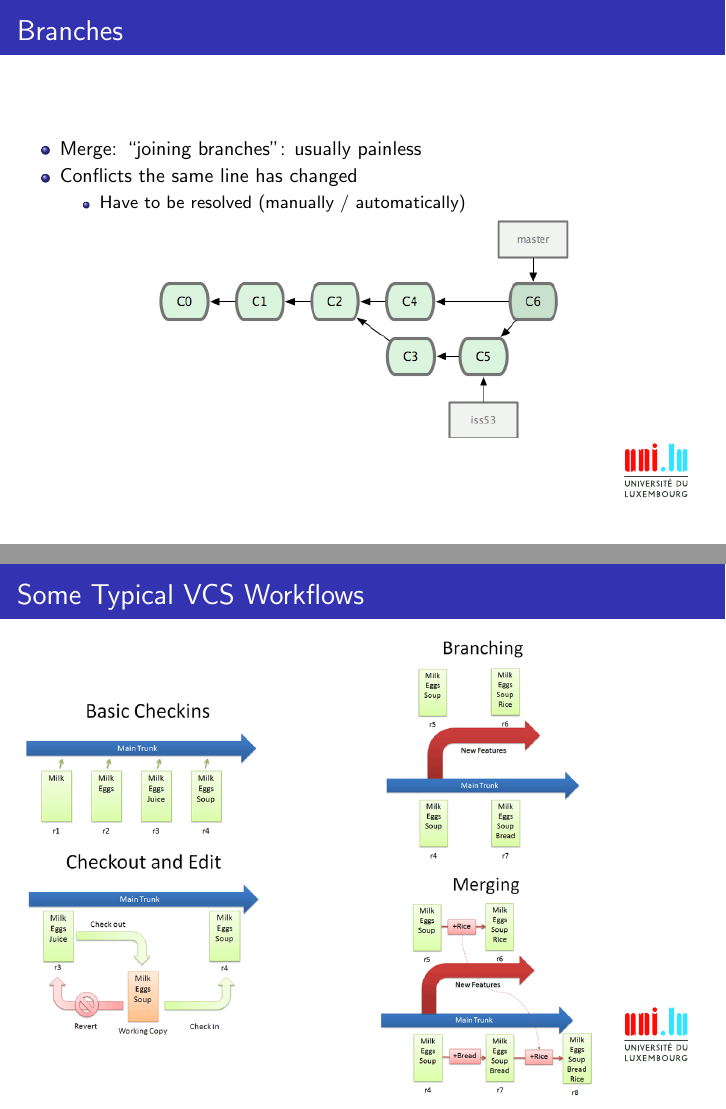
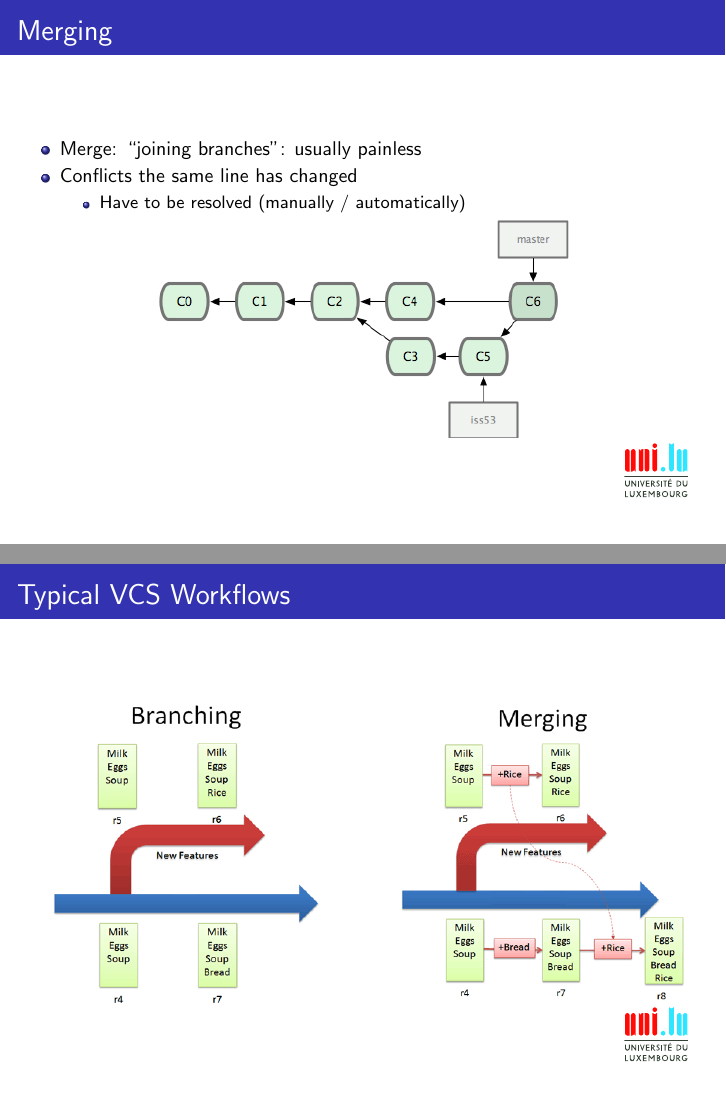
Before and after one commit to AndrasHartmann/gitprez, LaTeX slides (git.tex): pages 28 and 32 of 37 before the commit and pages 28 and 30 of 35 after it, joined at a grey line. Compiled offline with pdfLaTeX.

Commit message:
deleted "trunk" from figs

```diff
--- a/git.tex
+++ b/git.tex
@@ -400,7 +400,7 @@ create a pull request instead
 \end{center}
 \end{frame}
 
-\begin{frame}{Branches}
+\begin{frame}{Merging}
 \begin{center}
 \begin{itemize}
 \item Merge: ``joining branches'': usually painless
@@ -413,17 +413,15 @@ create a pull request instead
 \end{center}
 \end{frame}
 
-\begin{frame}{Some Typical VCS Workflows}
+\begin{frame}{Typical VCS Workflows}
 \begin{columns}
 \column{.5\textwidth}
-{\includegraphics [scale=0.3]{basic_checkin.png}}
-\pause
-{\includegraphics [scale=0.3]{checkout_edit.png}}
+\centering
+{\includegraphics [width=0.9\textwidth]{first_branch.png}}
 \pause
 \column{.5\textwidth}
-{\includegraphics [scale=0.28]{first_branch.png}}
-\pause
-{\includegraphics [scale=0.28]{merging.png}}
+\centering
+{\includegraphics [width=0.9\textwidth]{merging.png}}
 \end{columns}
 \end{frame}
 
```
Also changed, not shown: figs/first_branch.png, figs/merging.png, git.pdf.
